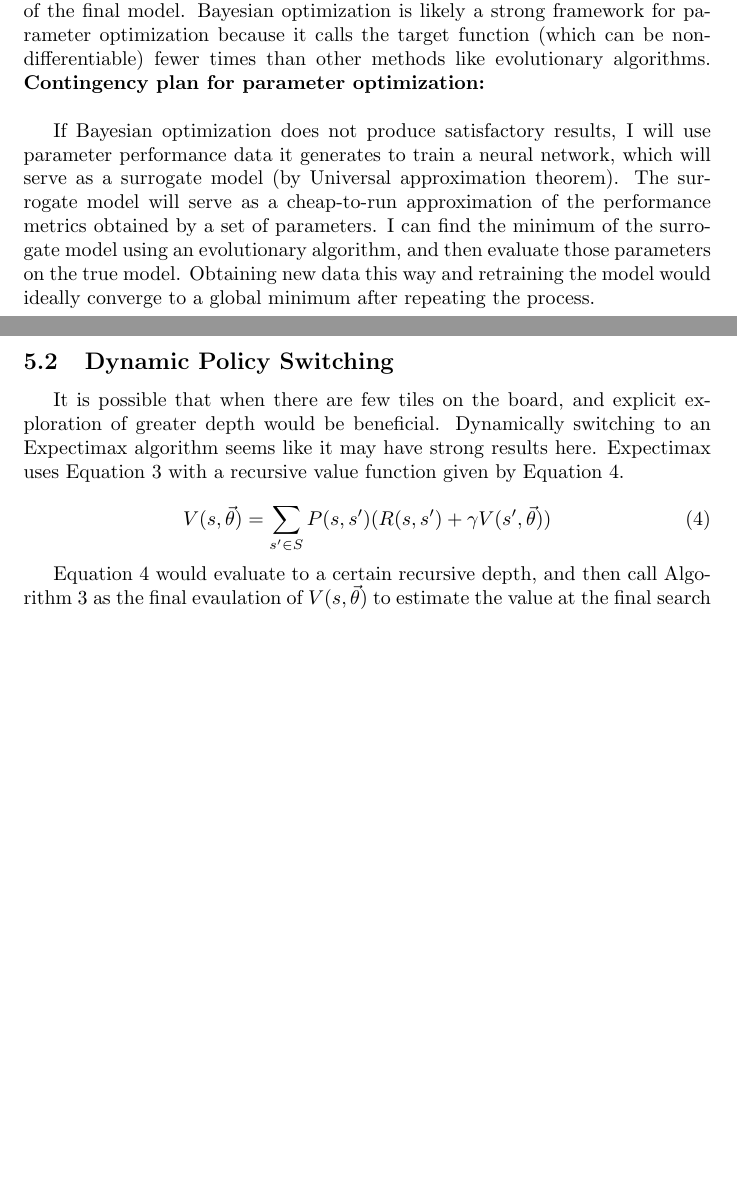
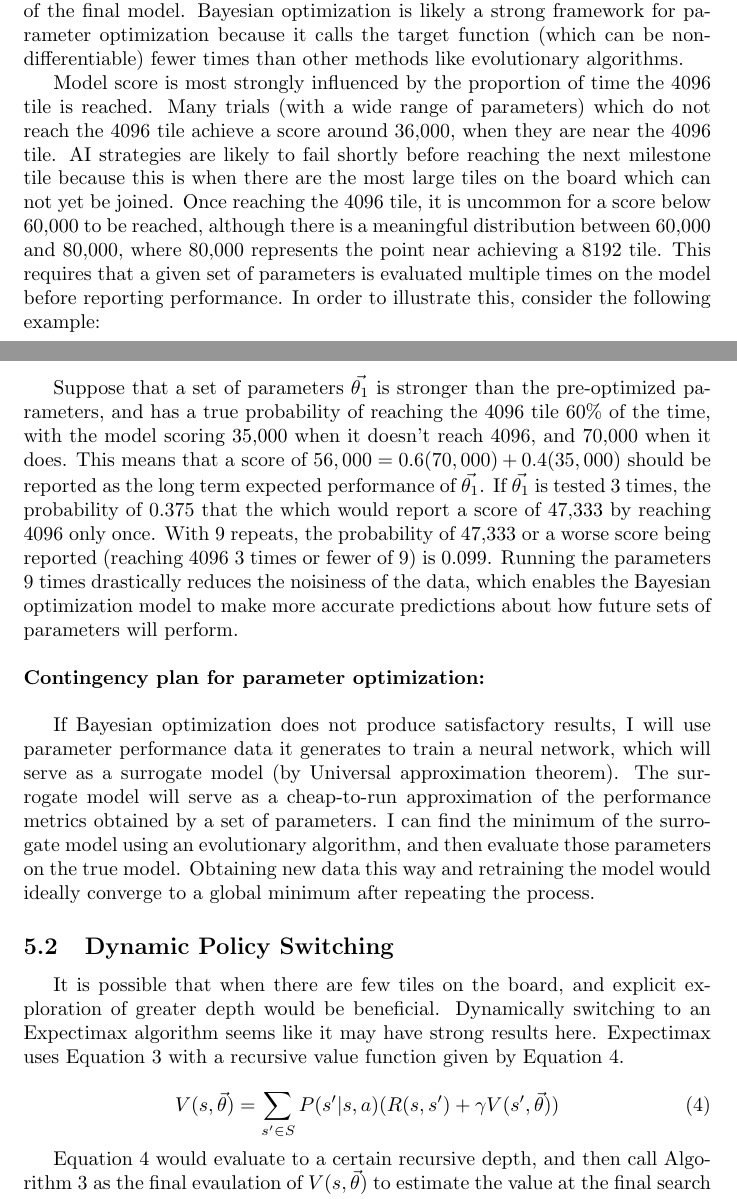
Before and after one commit to nripstein/2048-AI, a LaTeX paper (2048 writeup.tex): two parts of pages 8 and 9 of 9, joined at a grey line, cut so that both start at the same text, the shorter picture padded with empty space. Compiled offline with pdfLaTeX.

Commit message:
Added abstract and detail about Bayesian optimization

```diff
--- a/2048 writeup.tex
+++ b/2048 writeup.tex
@@ -25,7 +25,7 @@
 
 \title{2048 AI: Monte Carlo-Powered Markov Decision Process}
 \author{Noah Ripstein}
-\date{June 2023}
+\date{June 12, 2023}
 
 \begin{document}
 
@@ -248,7 +253,14 @@ This is an ongoing project, and the next thing I hope to implement is the optimi
 \end{enumerate}
 
 I intend to optimize for both move speed and score, and find the pareto efficient solution set which lets me choose the optimal speed and average score of the final model.   Bayesian optimization is likely a strong framework for parameter optimization because it calls the target function (which can be non-differentiable) fewer times than other methods like evolutionary algorithms.
-\textbf{Contingency plan for parameter optimization:}\\
+
+% this para below can go in discussion once I do more param optimization
+Model score is most strongly influenced by the proportion of time the 4096 tile is reached.  Many trials (with a wide range of parameters) which do not reach the 4096 tile achieve a score around 36,000, when they are near the 4096 tile.  AI strategies are likely to fail shortly before reaching the next milestone tile because this is when there are the most large tiles on the board which can not yet be joined.  Once reaching the 4096 tile, it is uncommon for a score below 60,000 to be reached, although there is a meaningful distribution between 60,000 and 80,000, where 80,000 represents the point near achieving a 8192 tile.   This requires that a given set of parameters is evaluated multiple times on the model before reporting performance.  In order to illustrate this, consider the following example:
+
+Suppose that a set of parameters $\vec{\theta_1}$ is stronger than the pre-optimized parameters, and has a true probability of reaching the 4096 tile 60\% of the time, with the model scoring 35,000 when it doesn't reach 4096, and 70,000 when it does.  This means that a score of $56,000 = 0.6(70,000) + 0.4(35,000)$ should be reported as the long term expected performance of $\vec{\theta_1}$.  If $\vec{\theta_1}$ is tested 3 times, the probability of 0.375 that the which would report a score of 47,333 by reaching 4096 only once.   With 9 repeats, the probability of 47,333 or a worse score being reported (reaching 4096 3 times or fewer of 9) is 0.099.  Running the parameters 9 times drastically reduces the noisiness of the data, which enables the Bayesian optimization model to make more accurate predictions about how future sets of parameters will perform.
+\\
+
+\noindent{\textbf{Contingency plan for parameter optimization:}\\}
 
 If Bayesian optimization does not produce satisfactory results, I will use parameter performance data it generates to train a neural network, which will serve as a surrogate model (by Universal approximation theorem).  The surrogate model will serve as a cheap-to-run approximation of the performance metrics obtained by a set of parameters.  I can find the minimum of the surrogate model using an evolutionary algorithm, and then evaluate those parameters on the true model.  Obtaining new data this way and retraining the model would ideally converge to a global minimum after repeating the process.
 
@@ -257,7 +269,7 @@ It is possible that when there are few tiles on the board, and explicit explorat
 
 \begin{equation}
 \label{expectimax_value_fn}
-V(s, \vec{\theta}) = \sum_{s^\prime \in S} P(s, s^\prime)(R(s, s^\prime) + \gamma V(s^\prime, \vec{\theta}))
+V(s, \vec{\theta}) = \sum_{s^\prime \in S} P(s^\prime|s, a)(R(s, s^\prime) + \gamma V(s^\prime, \vec{\theta}))
 \end{equation}
 
 Equation \ref{expectimax_value_fn} would evaluate to a certain recursive depth, and then call Algorithm \ref{value_function} as the final evaulation of $V(s, \vec{\theta})$ to estimate the value at the final search state.  This strategy would be particularly useful when there are few open tiles on the board because the low number of states to search increases the maximum search depth in a given amount of time.
```
Also changed, not shown: 2048 writeup.pdf, 2048 writeup.tex (9 more changed lines).
